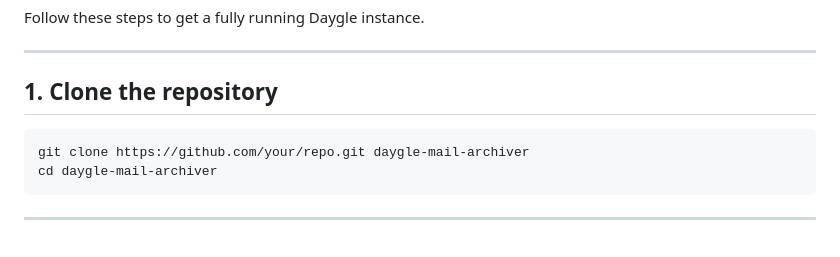
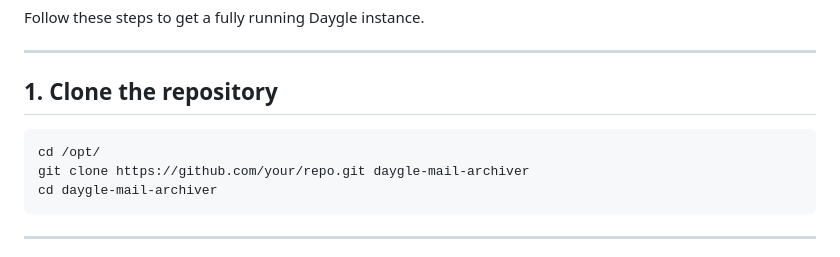
Before and after one commit to daygle/daygle-mail-archiver, a Markdown page: README.md, the part around the change. Drawn GitHub-style.

````diff
--- a/README.md
+++ b/README.md
@@ -42,6 +42,7 @@ Follow these steps to get a fully running Daygle instance.
 ## 1. Clone the repository
 
 ```
+cd /opt/
 git clone https://github.com/your/repo.git daygle-mail-archiver
 cd daygle-mail-archiver
 ```
````
